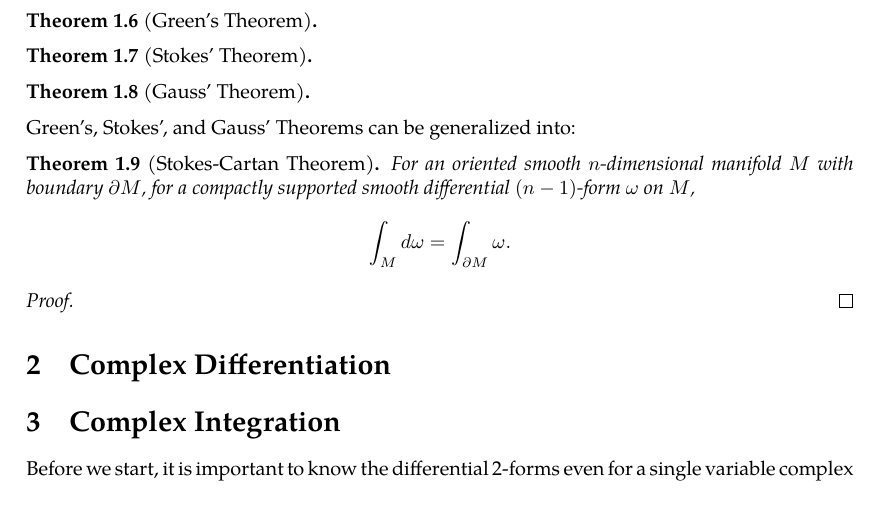
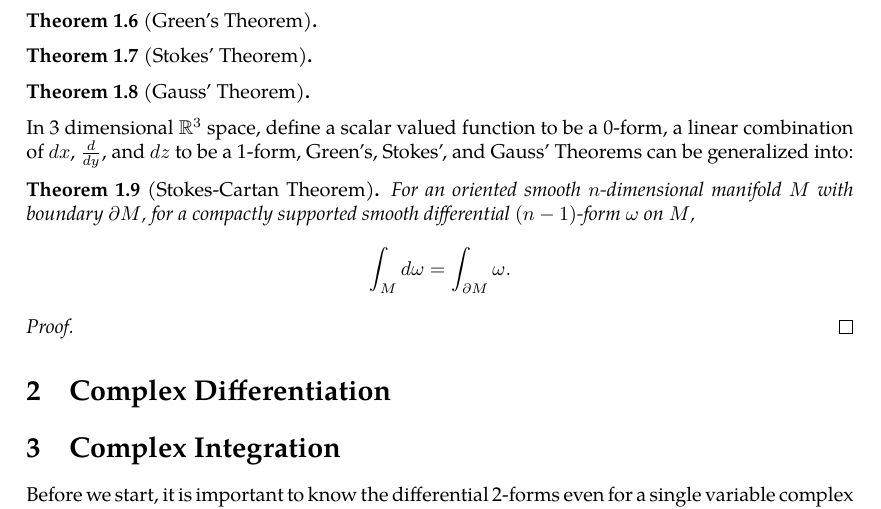
Before and after one commit to slipperking/complex-analysis-latex, a LaTeX document (main.tex): part of page 5 of 5, cut so that both start at the same text. Compiled offline with pdfLaTeX.

Commit message:
overleaf_to_git (Sat May 17 12:58:42 2025 -0700): update main.tex from r971 to r972

```diff
--- a/main.tex
+++ b/main.tex
@@ -136,7 +136,7 @@ and \[\dv{x}(f(x)g(x))=f'(x)g(x)+f(x)g'(x)\] corresponds to \[\int f(x)g'(x)\ddx
 \begin{theorem}[Gauss' Theorem]\label{theorem:divergencegauss}
 
 \end{theorem}
-Green's, Stokes', and Gauss' Theorems can be generalized into:
+In 3 dimensional $\mathbb{R}^3$ space, define a scalar valued function to be a 0-form, a linear combination of \(\ddx\), \(\dv{y}\), and \(\dd{z}\) to be a 1-form, Green's, Stokes', and Gauss' Theorems can be generalized into:
 \begin{theorem}[Stokes-Cartan Theorem]
     For an oriented smooth $n$-dimensional manifold $M$ with boundary $\partial M$, for a compactly supported smooth differential $(n-1)$-form $\omega$ on $M$, \[\int_M\dd{\omega}=\int_{\partial M}\omega.\]
 \end{theorem}
```
